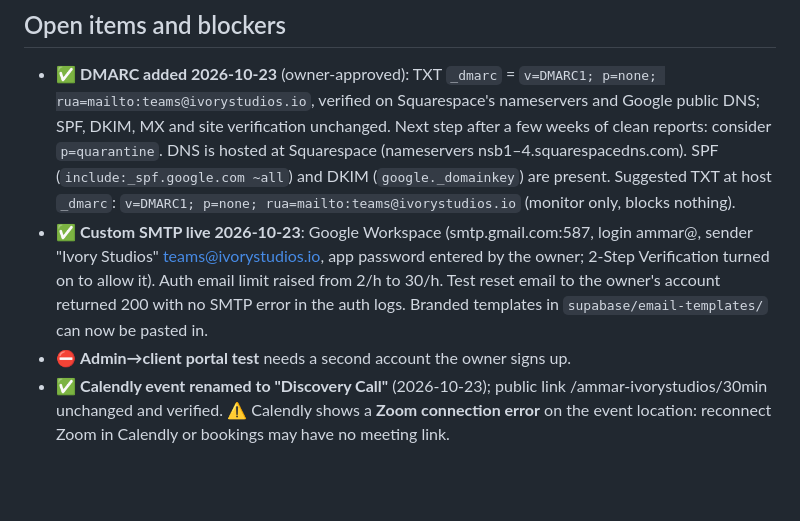
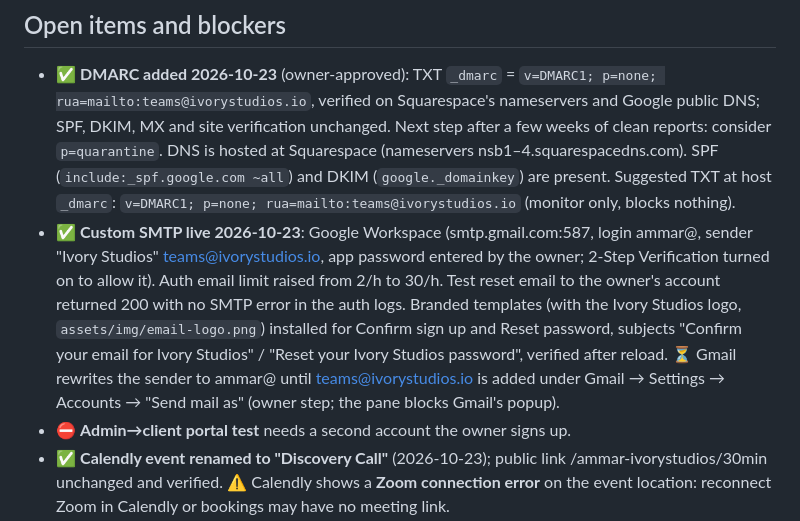
Before and after one commit to gowithivory/ivory-studios-website, a Markdown page: docs/review-log.md, the part around the change. Rendered like a GitHub page; blank space fills up the shorter version.

Commit message:
Docs: branded email templates installed; teams@ send-as pending
Co-Authored-By: Claude Opus 5.5 <noreply@anthropic.com>

```diff
--- a/docs/review-log.md
+++ b/docs/review-log.md
@@ -40,7 +40,7 @@ Status key: ✅ done and verified live · 🔁 checked, no change needed · ⏳
 ## Open items and blockers
 
 - ✅ **DMARC added 2026-10-23** (owner-approved): TXT `_dmarc` = `v=DMARC1; p=none; rua=mailto:teams@ivorystudios.io`, verified on Squarespace's nameservers and Google public DNS; SPF, DKIM, MX and site verification unchanged. Next step after a few weeks of clean reports: consider `p=quarantine`. DNS is hosted at Squarespace (nameservers nsb1–4.squarespacedns.com). SPF (`include:_spf.google.com ~all`) and DKIM (`google._domainkey`) are present. Suggested TXT at host `_dmarc`: `v=DMARC1; p=none; rua=mailto:teams@ivorystudios.io` (monitor only, blocks nothing).
-- ✅ **Custom SMTP live 2026-10-23**: Google Workspace (smtp.gmail.com:587, login ammar@, sender "Ivory Studios" <teams@ivorystudios.io>, app password entered by the owner; 2-Step Verification turned on to allow it). Auth email limit raised from 2/h to 30/h. Test reset email to the owner's account returned 200 with no SMTP error in the auth logs. Branded templates in `supabase/email-templates/` can now be pasted in.
+- ✅ **Custom SMTP live 2026-10-23**: Google Workspace (smtp.gmail.com:587, login ammar@, sender "Ivory Studios" <teams@ivorystudios.io>, app password entered by the owner; 2-Step Verification turned on to allow it). Auth email limit raised from 2/h to 30/h. Test reset email to the owner's account returned 200 with no SMTP error in the auth logs. Branded templates (with the Ivory Studios logo, `assets/img/email-logo.png`) installed for Confirm sign up and Reset password, subjects "Confirm your email for Ivory Studios" / "Reset your Ivory Studios password", verified after reload. ⏳ Gmail rewrites the sender to ammar@ until teams@ivorystudios.io is added under Gmail → Settings → Accounts → "Send mail as" (owner step; the pane blocks Gmail's popup).
 - ⛔ **Admin→client portal test** needs a second account the owner signs up.
 - ✅ **Calendly event renamed to "Discovery Call"** (2026-10-23); public link /ammar-ivorystudios/30min unchanged and verified. ⚠️ Calendly shows a **Zoom connection error** on the event location: reconnect Zoom in Calendly or bookings may have no meeting link.
 - ✅ **Social links** (owner-confirmed 2026-10-22): Instagram https://www.instagram.com/gowithivory/, LinkedIn https://www.linkedin.com/company/130014150/ (public page for the admin URL supplied), on all pages and in Organization sameAs.
```
